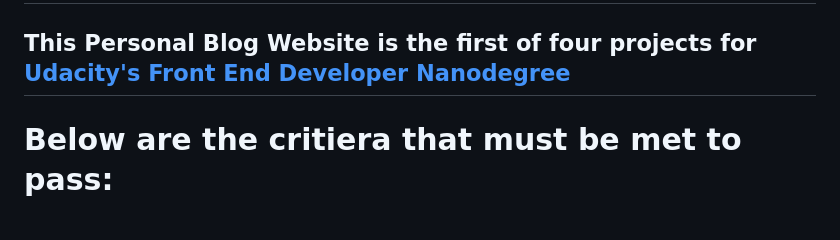
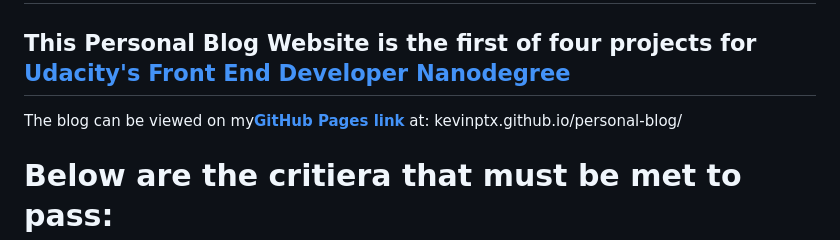
Before and after one commit to kevinptx/personal-blog, a Markdown page: README.md, the part around the change. Rendered like a GitHub page.

```diff
--- a/README.md
+++ b/README.md
@@ -1,6 +1,8 @@
 # personal-blog
 
 ## This Personal Blog Website is the first of four projects for <b>[Udacity's Front End Developer Nanodegree](https://www.udacity.com/course/front-end-web-developer-nanodegree--nd0011)</b>
+
+The blog can be viewed on my<b>[GitHub Pages link](kevinptx.github.io/personal-blog/)</b>  at: kevinptx.github.io/personal-blog/
 
 # Below are the critiera that must be met to pass:
 
```
